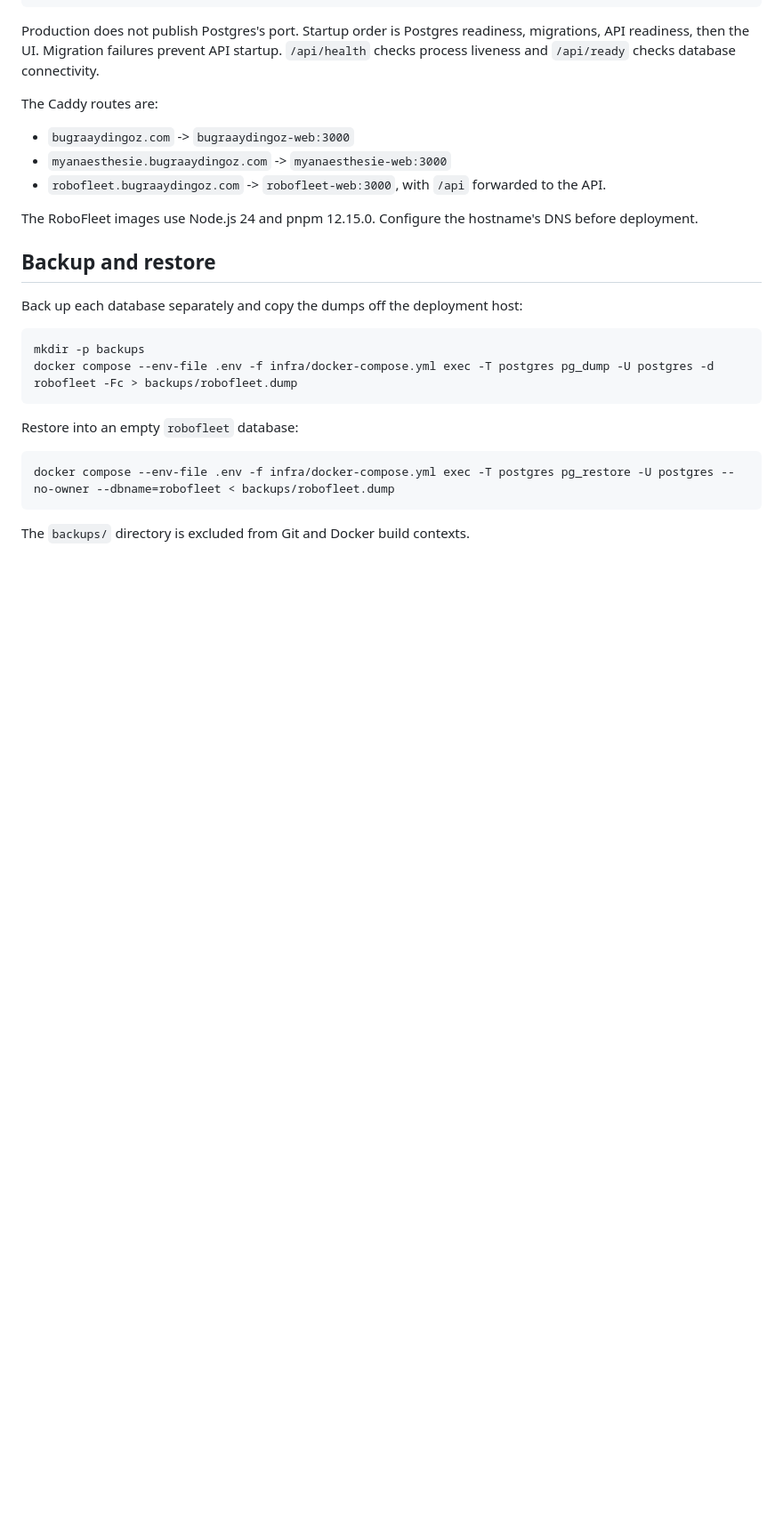
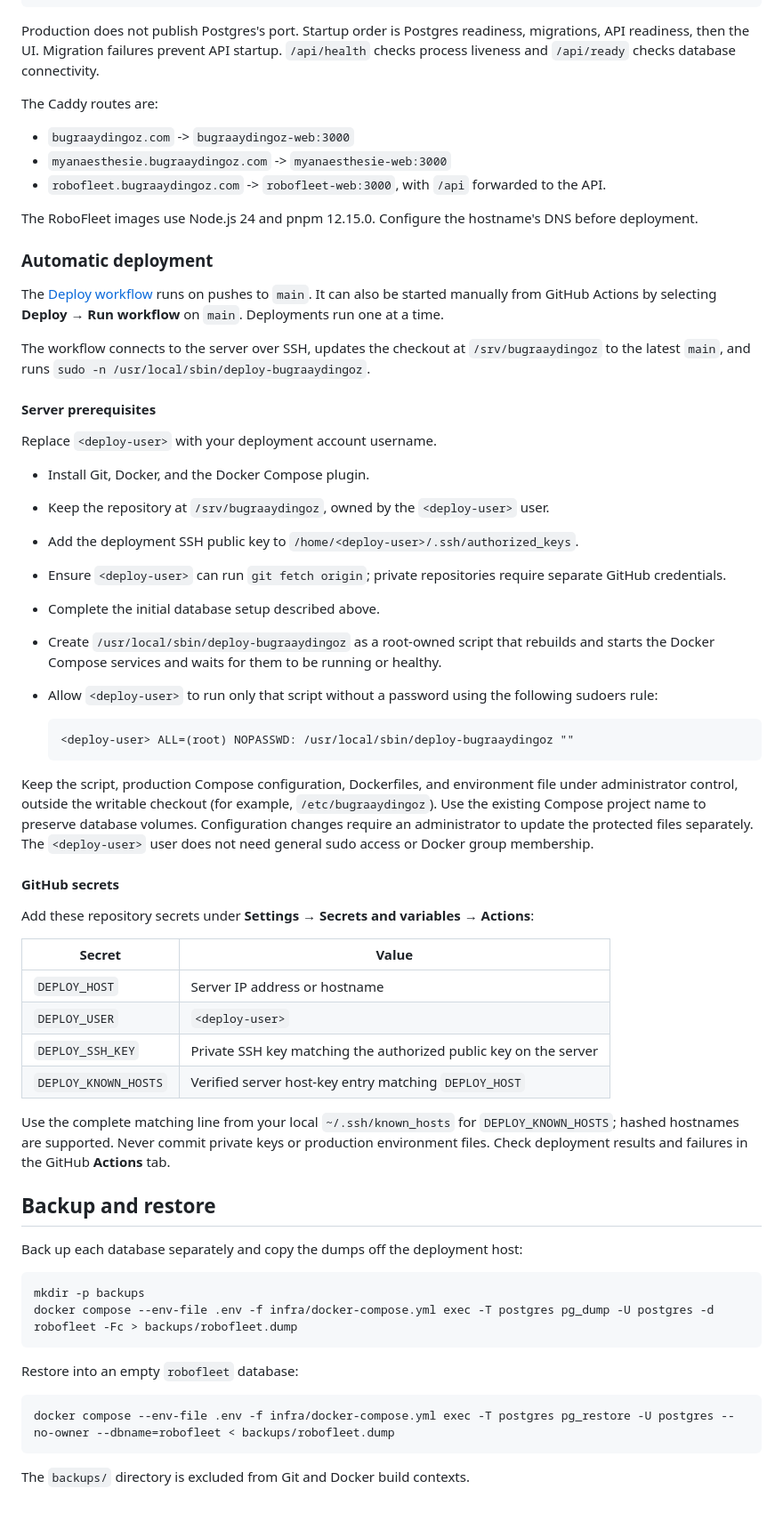
Before and after one commit to bugraaydingoz/bugraaydingoz, a Markdown page: infra/README.md, the part around the change. Shown at 89% size. GitHub-like rendering; blank space fills up the shorter version.

Commit message:
Document automatic deployment setup

````diff
--- a/infra/README.md
+++ b/infra/README.md
@@ -93,6 +93,53 @@ The Caddy routes are:
 
 The RoboFleet images use Node.js 24 and pnpm 12.15.0. Configure the hostname's DNS before deployment.
 
+### Automatic deployment
+
+The [Deploy workflow](../.github/workflows/deploy.yml) runs on pushes to `main`. It can also be
+started manually from GitHub Actions by selecting **Deploy → Run workflow** on `main`.
+Deployments run one at a time.
+
+The workflow connects to the server over SSH, updates the checkout at `/srv/bugraaydingoz`
+to the latest `main`, and runs `sudo -n /usr/local/sbin/deploy-bugraaydingoz`.
+
+#### Server prerequisites
+
+Replace `<deploy-user>` with your deployment account username.
+
+- Install Git, Docker, and the Docker Compose plugin.
+- Keep the repository at `/srv/bugraaydingoz`, owned by the `<deploy-user>` user.
+- Add the deployment SSH public key to `/home/<deploy-user>/.ssh/authorized_keys`.
+- Ensure `<deploy-user>` can run `git fetch origin`; private repositories require separate GitHub credentials.
+- Complete the initial database setup described above.
+- Create `/usr/local/sbin/deploy-bugraaydingoz` as a root-owned script that rebuilds and starts
+  the Docker Compose services and waits for them to be running or healthy.
+- Allow `<deploy-user>` to run only that script without a password using the following sudoers rule:
+
+  ```sudoers
+  <deploy-user> ALL=(root) NOPASSWD: /usr/local/sbin/deploy-bugraaydingoz ""
+  ```
+
+Keep the script, production Compose configuration, Dockerfiles, and environment file under
+administrator control, outside the writable checkout (for example, `/etc/bugraaydingoz`).
+Use the existing Compose project name to preserve database volumes. Configuration changes
+require an administrator to update the protected files separately. The `<deploy-user>` user does
+not need general sudo access or Docker group membership.
+
+#### GitHub secrets
+
+Add these repository secrets under **Settings → Secrets and variables → Actions**:
+
+| Secret               | Value                                                            |
+| -------------------- | ---------------------------------------------------------------- |
+| `DEPLOY_HOST`        | Server IP address or hostname                                    |
+| `DEPLOY_USER`        | `<deploy-user>`                                                  |
+| `DEPLOY_SSH_KEY`     | Private SSH key matching the authorized public key on the server |
+| `DEPLOY_KNOWN_HOSTS` | Verified server host-key entry matching `DEPLOY_HOST`            |
+
+Use the complete matching line from your local `~/.ssh/known_hosts` for
+`DEPLOY_KNOWN_HOSTS`; hashed hostnames are supported. Never commit private keys or production
+environment files. Check deployment results and failures in the GitHub **Actions** tab.
+
 ## Backup and restore
 
 Back up each database separately and copy the dumps off the deployment host:
````
